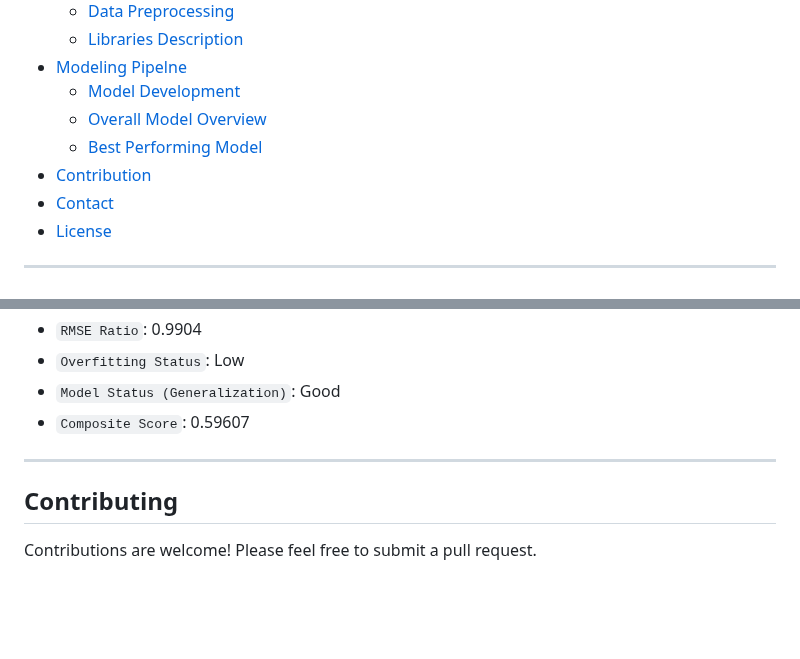
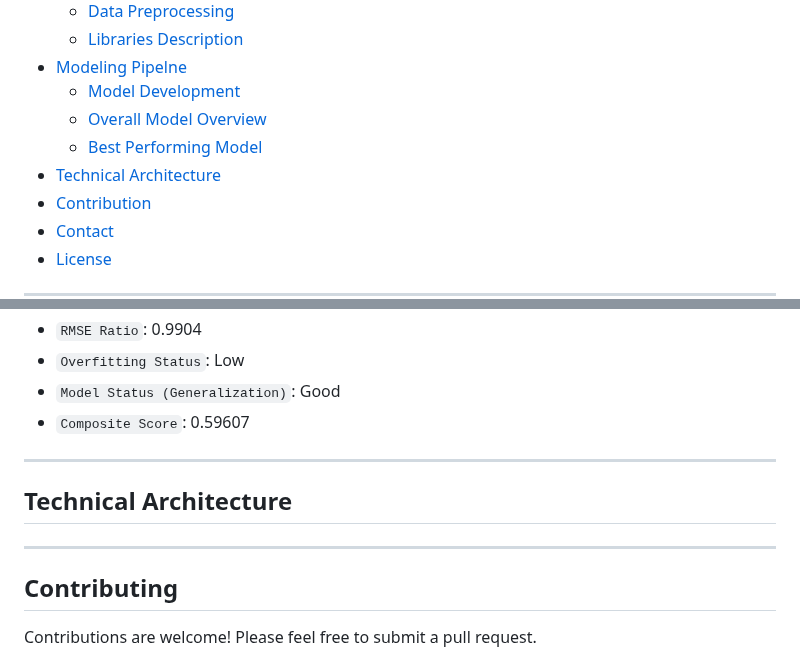
Before and after one commit to tshihab07/Super-Market-Sales-Forecasting, a Markdown page: README.md, 2 parts joined by grey strips. Rendered like a GitHub page; blank space fills up the shorter version.

Commit message:
add technical architecture

```diff
--- a/README.md
+++ b/README.md
@@ -12,6 +12,7 @@
   - [Model Development](#model-development)
   - [Overall Model Overview](#overall-model-overview)
   - [Best Performing Model](#best-model-performance)
+- [Technical Architecture](#techinical-architecture)
 - [Contribution](#contributing)
 - [Contact](#contact)
 - [License](#license)
@@ -331,6 +332,11 @@ Based on a Test R² score, Test MAPE and overfitting gap, **CatBoost (BayesianSe
 
 ---
 
+## Technical Architecture
+
+
+---
+
 ## Contributing
 
 Contributions are welcome! Please feel free to submit a pull request.
```
